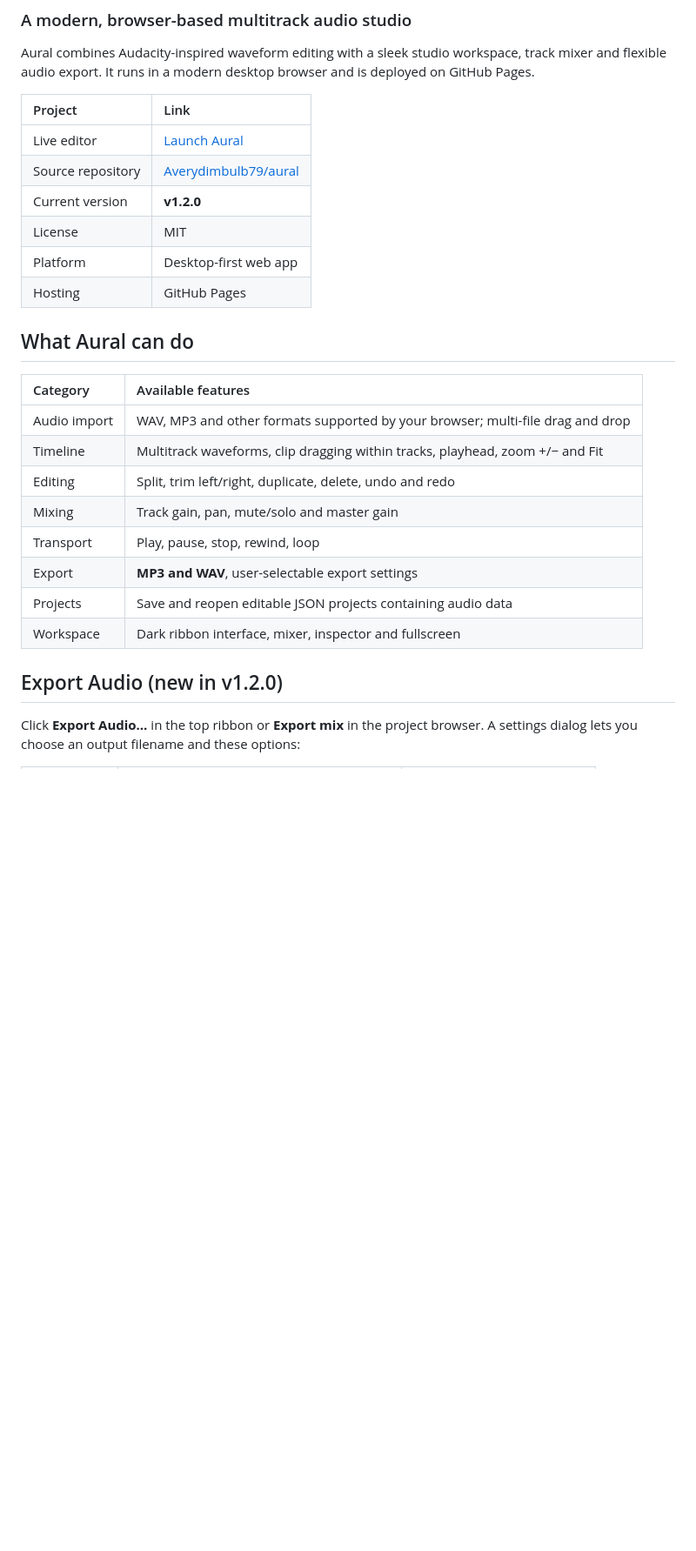
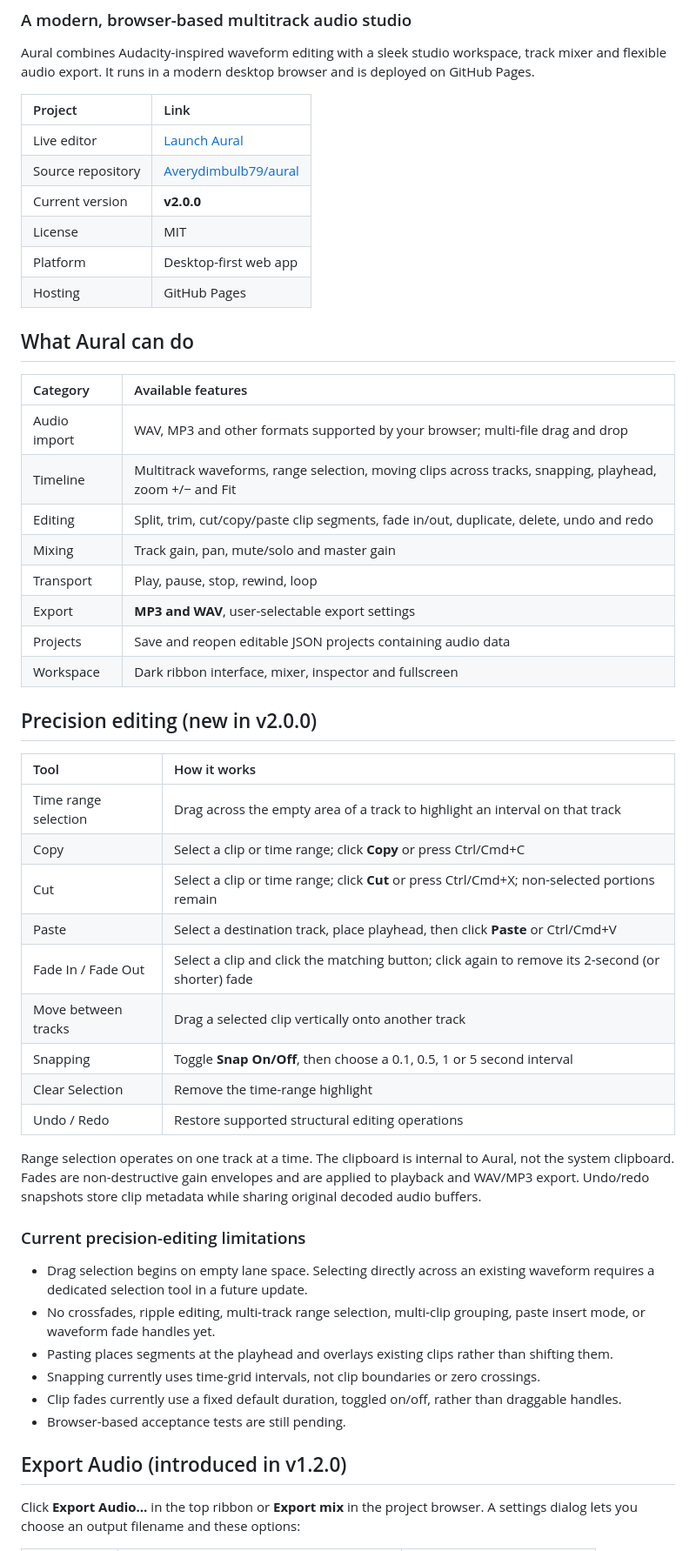
Before and after one commit to Averydimbulb79/aural, a Markdown page: README.md, the part around one of its changes. Shown at 87% size. GitHub-like rendering; blank space fills up the shorter version.

Commit message:
docs(v2.0): update README.md for precision editing release

```diff
--- a/README.md
+++ b/README.md
@@ -7,7 +7,7 @@ Aural combines Audacity-inspired waveform editing with a sleek studio workspace,
 | :-- | :-- |
 | Live editor | [Launch Aural](https://averydimbulb79.github.io/aural/) |
 | Source repository | [Averydimbulb79/aural](https://github.com/Averydimbulb79/aural) |
-| Current version | **v1.2.0** |
+| Current version | **v2.0.0** |
 | License | MIT |
 | Platform | Desktop-first web app |
 | Hosting | GitHub Pages |
@@ -17,15 +17,40 @@ Aural combines Audacity-inspired waveform editing with a sleek studio workspace,
 | Category | Available features |
 | :-- | :-- |
 | Audio import | WAV, MP3 and other formats supported by your browser; multi-file drag and drop |
-| Timeline | Multitrack waveforms, clip dragging within tracks, playhead, zoom +/− and Fit |
-| Editing | Split, trim left/right, duplicate, delete, undo and redo |
+| Timeline | Multitrack waveforms, range selection, moving clips across tracks, snapping, playhead, zoom +/− and Fit |
+| Editing | Split, trim, cut/copy/paste clip segments, fade in/out, duplicate, delete, undo and redo |
 | Mixing | Track gain, pan, mute/solo and master gain |
 | Transport | Play, pause, stop, rewind, loop |
 | Export | **MP3 and WAV**, user-selectable export settings |
 | Projects | Save and reopen editable JSON projects containing audio data |
 | Workspace | Dark ribbon interface, mixer, inspector and fullscreen |
 
-## Export Audio (new in v1.2.0)
+## Precision editing (new in v2.0.0)
+
+| Tool | How it works |
+| :-- | :-- |
+| Time range selection | Drag across the empty area of a track to highlight an interval on that track |
+| Copy | Select a clip or time range; click **Copy** or press Ctrl/Cmd+C |
+| Cut | Select a clip or time range; click **Cut** or press Ctrl/Cmd+X; non-selected portions remain |
+| Paste | Select a destination track, place playhead, then click **Paste** or Ctrl/Cmd+V |
+| Fade In / Fade Out | Select a clip and click the matching button; click again to remove its 2-second (or shorter) fade |
+| Move between tracks | Drag a selected clip vertically onto another track |
+| Snapping | Toggle **Snap On/Off**, then choose a 0.1, 0.5, 1 or 5 second interval |
+| Clear Selection | Remove the time-range highlight |
+| Undo / Redo | Restore supported structural editing operations |
+
+Range selection operates on one track at a time. The clipboard is internal to Aural, not the system clipboard. Fades are non-destructive gain envelopes and are applied to playback and WAV/MP3 export. Undo/redo snapshots store clip metadata while sharing original decoded audio buffers.
+
+### Current precision-editing limitations
+
+- Drag selection begins on empty lane space. Selecting directly across an existing waveform requires a dedicated selection tool in a future update.
+- No crossfades, ripple editing, multi-track range selection, multi-clip grouping, paste insert mode, or waveform fade handles yet.
+- Pasting places segments at the playhead and overlays existing clips rather than shifting them.
+- Snapping currently uses time-grid intervals, not clip boundaries or zero crossings.
+- Clip fades currently use a fixed default duration, toggled on/off, rather than draggable handles.
+- Browser-based acceptance tests are still pending.
+
+## Export Audio (introduced in v1.2.0)
 
 Click **Export Audio…** in the top ribbon or **Export mix** in the project browser. A settings dialog lets you choose an output filename and these options:
 
```
Also changed, not shown: other parts of README.md (+9 -4 lines).
